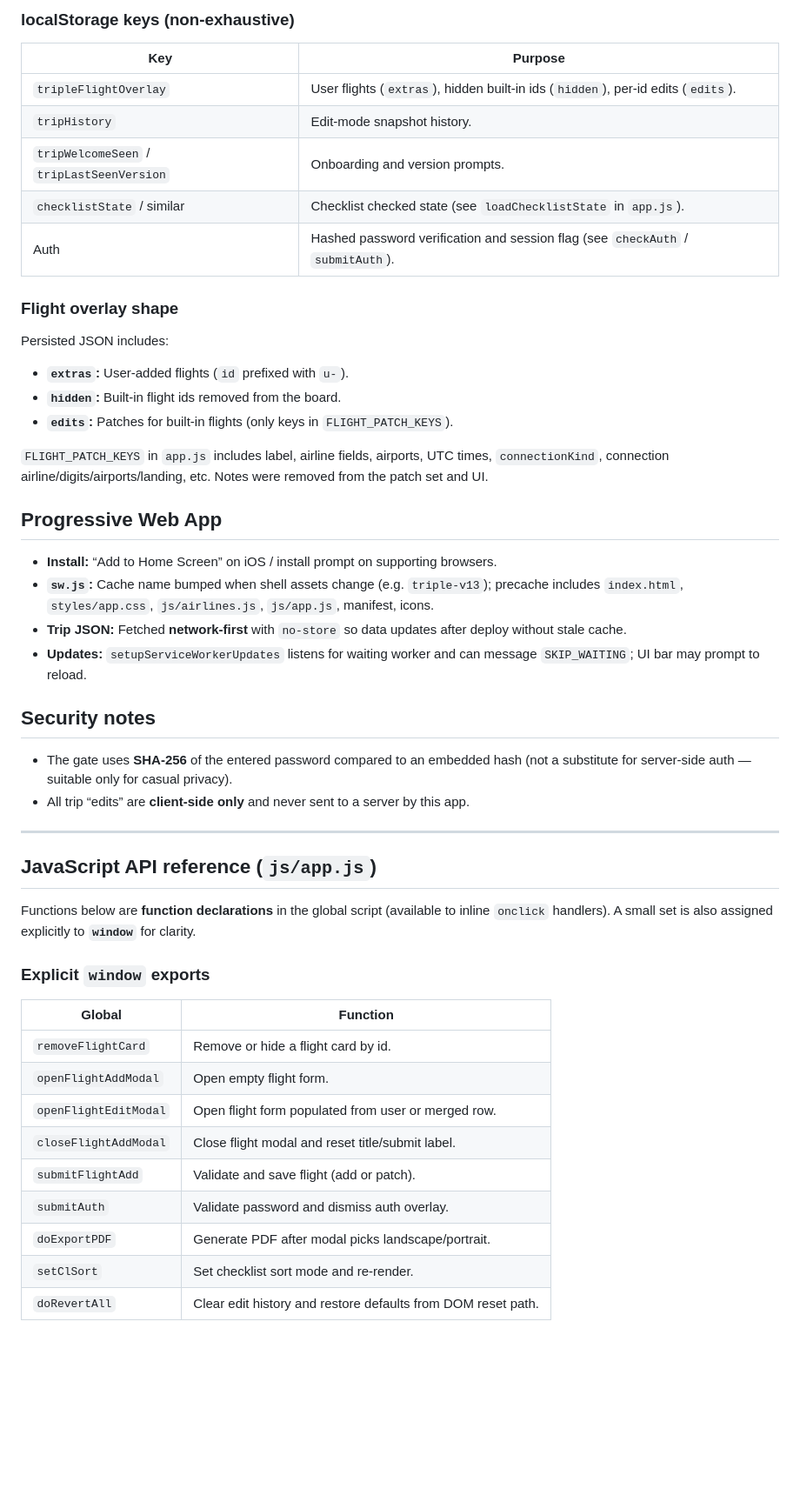
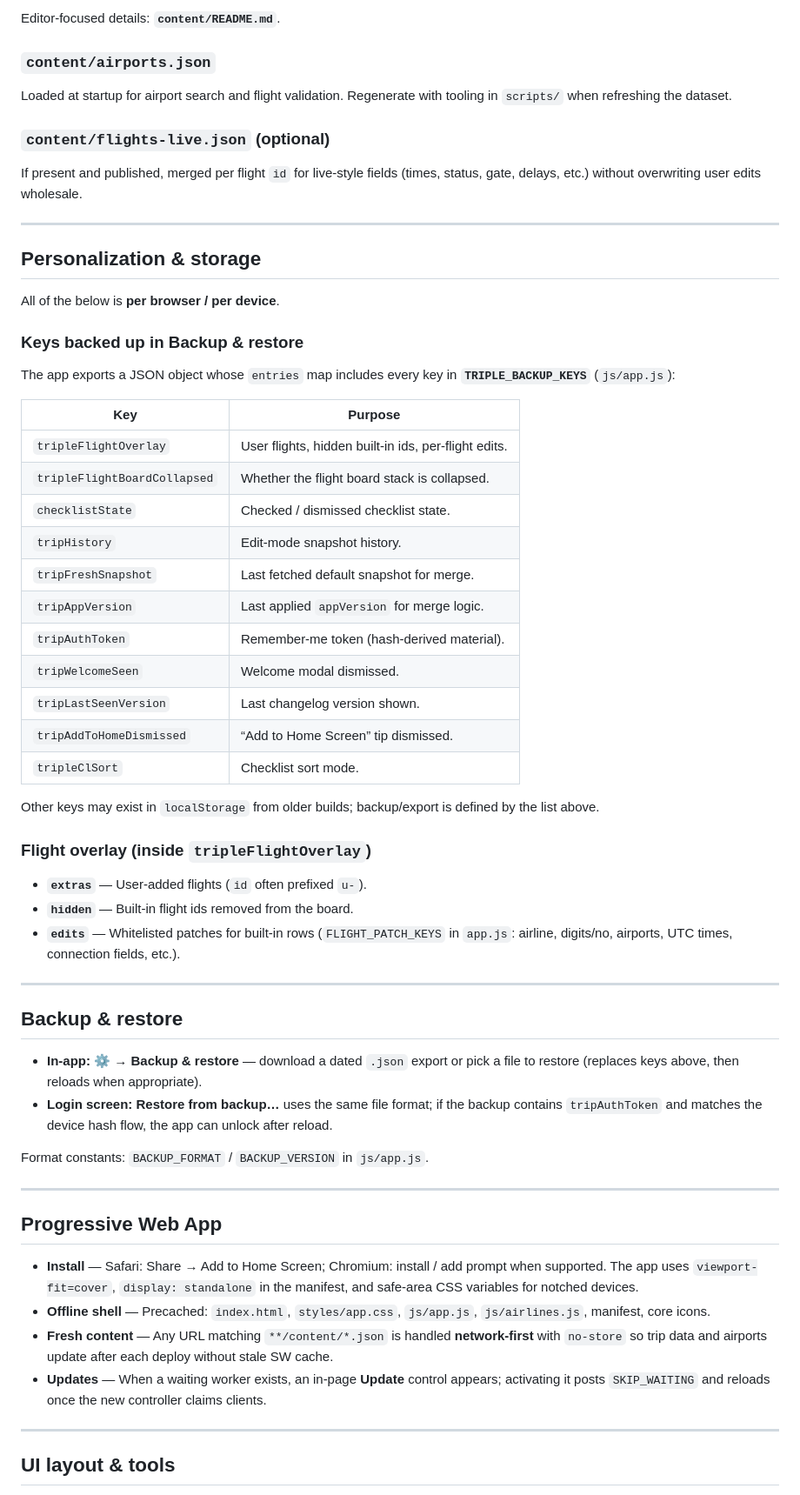
Before and after one commit to thisguyse19/cursor, a Markdown page: README.md, the part around one of its changes. Shown at 87% size. Drawn GitHub-style; blank space fills up the shorter version.

```diff
--- a/README.md
+++ b/README.md
@@ -87,53 +111,65 @@ See **`content/README.md`** for editor-focused notes.
 
-### localStorage keys (non-exhaustive)
+Editor-focused details: **`content/README.md`**.
+
+### `content/airports.json`
+
+Loaded at startup for airport search and flight validation. Regenerate with tooling in `scripts/` when refreshing the dataset.
+
+### `content/flights-live.json` (optional)
+
+If present and published, merged per flight `id` for live-style fields (times, status, gate, delays, etc.) without overwriting user edits wholesale.
+
+---
+
+## Personalization & storage
+
+All of the below is **per browser / per device**.
+
+### Keys backed up in **Backup & restore**
+
+The app exports a JSON object whose `entries` map includes every key in **`TRIPLE_BACKUP_KEYS`** (`js/app.js`):
 
 | Key | Purpose |
 |-----|---------|
-| `tripleFlightOverlay` | User flights (`extras`), hidden built-in ids (`hidden`), per-id edits (`edits`). |
+| `tripleFlightOverlay` | User flights, hidden built-in ids, per-flight edits. |
+| `tripleFlightBoardCollapsed` | Whether the flight board stack is collapsed. |
+| `checklistState` | Checked / dismissed checklist state. |
 | `tripHistory` | Edit-mode snapshot history. |
-| `tripWelcomeSeen` / `tripLastSeenVersion` | Onboarding and version prompts. |
-| `checklistState` / similar | Checklist checked state (see `loadChecklistState` in `app.js`). |
-| Auth | Hashed password verification and session flag (see `checkAuth` / `submitAuth`). |
+| `tripFreshSnapshot` | Last fetched default snapshot for merge. |
+| `tripAppVersion` | Last applied `appVersion` for merge logic. |
+| `tripAuthToken` | Remember-me token (hash-derived material). |
+| `tripWelcomeSeen` | Welcome modal dismissed. |
+| `tripLastSeenVersion` | Last changelog version shown. |
+| `tripAddToHomeDismissed` | “Add to Home Screen” tip dismissed. |
+| `tripleClSort` | Checklist sort mode. |
 
-### Flight overlay shape
+Other keys may exist in `localStorage` from older builds; backup/export is defined by the list above.
 
-Persisted JSON includes:
+### Flight overlay (inside `tripleFlightOverlay`)
 
-- **`extras`:** User-added flights (`id` prefixed with `u-`).
-- **`hidden`:** Built-in flight ids removed from the board.
-- **`edits`:** Patches for built-in flights (only keys in `FLIGHT_PATCH_KEYS`).
+- **`extras`** — User-added flights (`id` often prefixed `u-`).
+- **`hidden`** — Built-in flight ids removed from the board.
+- **`edits`** — Whitelisted patches for built-in rows (`FLIGHT_PATCH_KEYS` in `app.js`: airline, digits/no, airports, UTC times, connection fields, etc.).
 
-`FLIGHT_PATCH_KEYS` in `app.js` includes label, airline fields, airports, UTC times, `connectionKind`, connection airline/digits/airports/landing, etc. Notes were removed from the patch set and UI.
+---
+
+## Backup & restore
+
+- **In-app:** **⚙ → Backup & restore** — download a dated `.json` export or pick a file to restore (replaces keys above, then reloads when appropriate).
+- **Login screen:** **Restore from backup…** uses the same file format; if the backup contains `tripAuthToken` and matches the device hash flow, the app can unlock after reload.
+
+Format constants: `BACKUP_FORMAT` / `BACKUP_VERSION` in `js/app.js`.
+
+---
 
 ## Progressive Web App
 
-- **Install:** “Add to Home Screen” on iOS / install prompt on supporting browsers.
-- **`sw.js`:** Cache name bumped when shell assets change (e.g. `triple-v13`); precache includes `index.html`, `styles/app.css`, `js/airlines.js`, `js/app.js`, manifest, icons.
-- **Trip JSON:** Fetched **network-first** with `no-store` so data updates after deploy without stale cache.
-- **Updates:** `setupServiceWorkerUpdates` listens for waiting worker and can message `SKIP_WAITING`; UI bar may prompt to reload.
-
-## Security notes
-
-- The gate uses **SHA-256** of the entered password compared to an embedded hash (not a substitute for server-side auth — suitable only for casual privacy).
-- All trip “edits” are **client-side only** and never sent to a server by this app.
+- **Install** — Safari: Share → Add to Home Screen; Chromium: install / add prompt when supported. The app uses `viewport-fit=cover`, `display: standalone` in the manifest, and safe-area CSS variables for notched devices.
+- **Offline shell** — Precached: `index.html`, `styles/app.css`, `js/app.js`, `js/airlines.js`, manifest, core icons.
+- **Fresh content** — Any URL matching `**/content/*.json` is handled **network-first** with `no-store` so trip data and airports update after each deploy without stale SW cache.
+- **Updates** — When a waiting worker exists, an in-page **Update** control appears; activating it posts `SKIP_WAITING` and reloads once the new controller claims clients.
 
 ---
 
-## JavaScript API reference (`js/app.js`)
+## UI layout & tools
 
-Functions below are **function declarations** in the global script (available to inline `onclick` handlers). A small set is also assigned explicitly to **`window`** for clarity.
-
-### Explicit `window` exports
-
-| Global | Function |
-|--------|----------|
-| `removeFlightCard` | Remove or hide a flight card by id. |
-| `openFlightAddModal` | Open empty flight form. |
-| `openFlightEditModal` | Open flight form populated from user or merged row. |
-| `closeFlightAddModal` | Close flight modal and reset title/submit label. |
-| `submitFlightAdd` | Validate and save flight (add or patch). |
-| `submitAuth` | Validate password and dismiss auth overlay. |
-| `doExportPDF` | Generate PDF after modal picks landscape/portrait. |
-| `setClSort` | Set checklist sort mode and re-render. |
-| `doRevertAll` | Clear edit history and restore defaults from DOM reset path. |
-
```
Also changed, not shown: other parts of README.md (+139 -301 lines).
